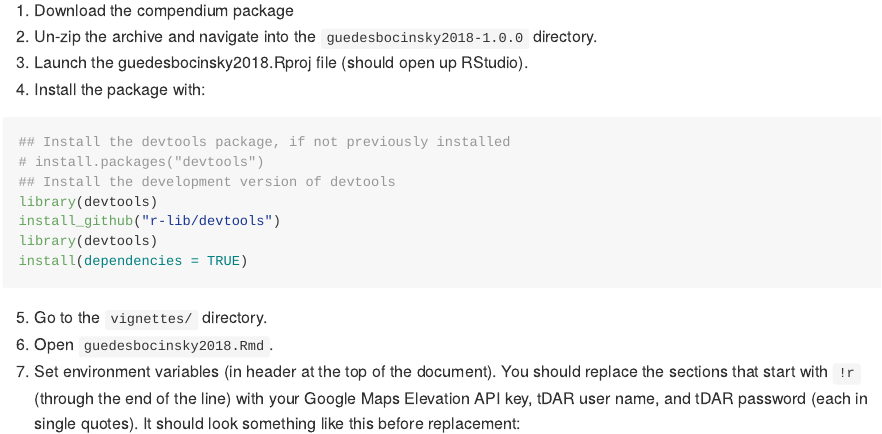
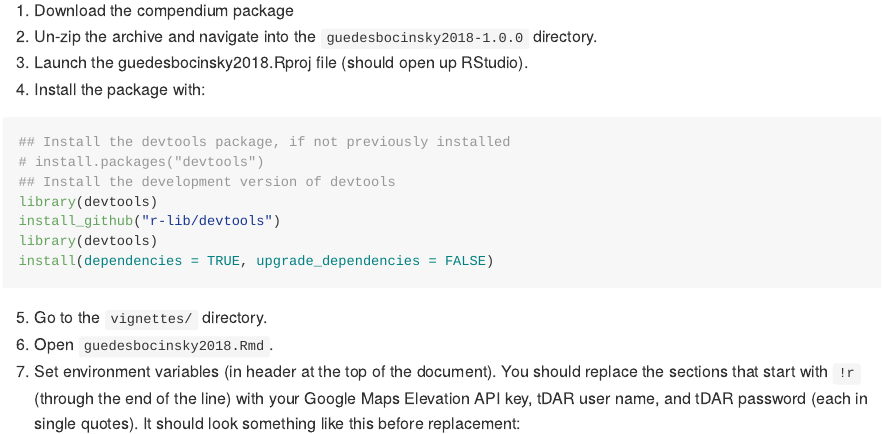
Before and after one commit to bocinsky/guedesbocinsky2018, an R Markdown document (README.Rmd): the page in a window 1100 px wide, from 3120 px down. Rendered offline with R 4.5, knitr and Pandoc, with nearby package versions; long lines of code are wrapped; badge pictures from the web are left out.

Commit message:
Updated description

````diff
--- a/README.Rmd
+++ b/README.Rmd
@@ -128,7 +128,7 @@ This analysis has been designed to take advantage of modern multi-core or multi-
   library(devtools)
   install_github("r-lib/devtools")
   library(devtools)
-  install(dependencies = TRUE)
+  install(dependencies = TRUE, upgrade_dependencies = FALSE)
   ```
 5. Go to the `vignettes/` directory.
 6. Open `guedesbocinsky2018.Rmd`.
````
Also changed, not shown: vignettes/guedesbocinsky2018.Rmd (+1 -0 lines), 1 other file.
